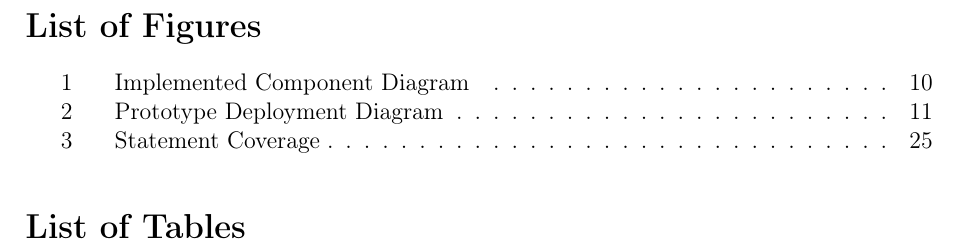
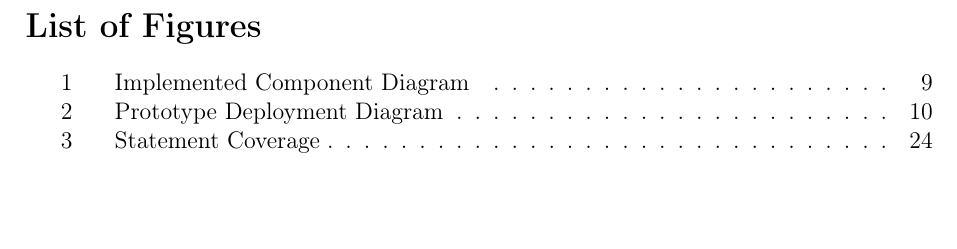
Before and after one commit to davidemerli/clup, a LaTeX document (ITD/ITD_Document/main.tex): part of page 5 of 27 before the commit and part of page 4 of 26 after it, cut so that both start at the same text. Compiled offline with pdfLaTeX; a LaTeX package or settings file that is missing is left out.

Commit message:
docs: removed tables, layout changes

```diff
--- a/ITD/ITD_Document/main.tex
+++ b/ITD/ITD_Document/main.tex
@@ -63,8 +63,8 @@
 \newpage
 \addcontentsline{toc}{section}{List of Figures}
 \listoffigures
-\addcontentsline{toc}{section}{List of Tables}
-\listoftables
+% \addcontentsline{toc}{section}{List of Tables}
+% \listoftables
 
 %------------------------------------------------------------------------------------------------------------------------------------------------
 \clearpage
```
Also changed, not shown: ITD/ITD_Document/Files/3 - adopted_frameworks.tex (+2 -0 lines), ITD/ITD_Document/Files/5 - testing.tex (line endings or trailing spaces).
